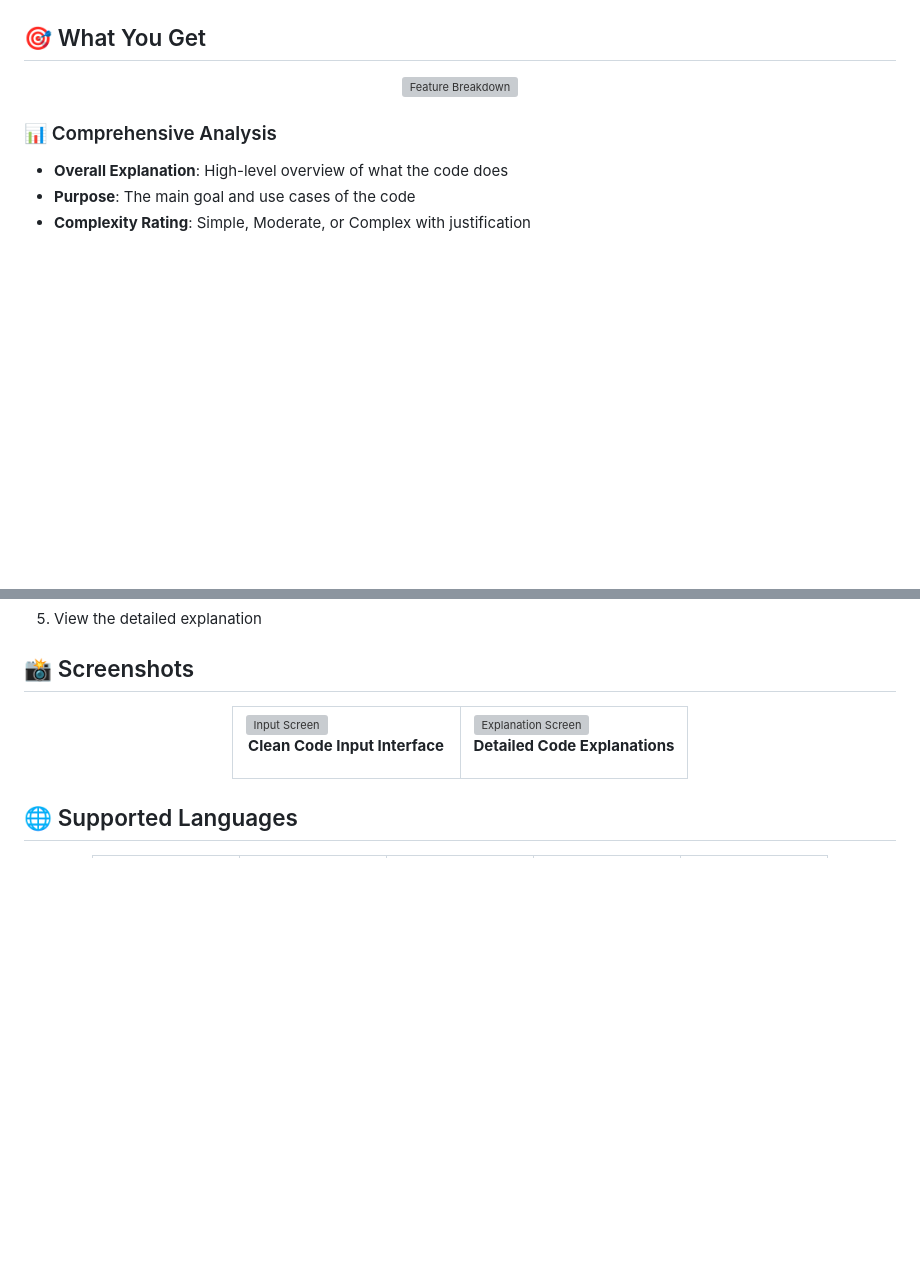
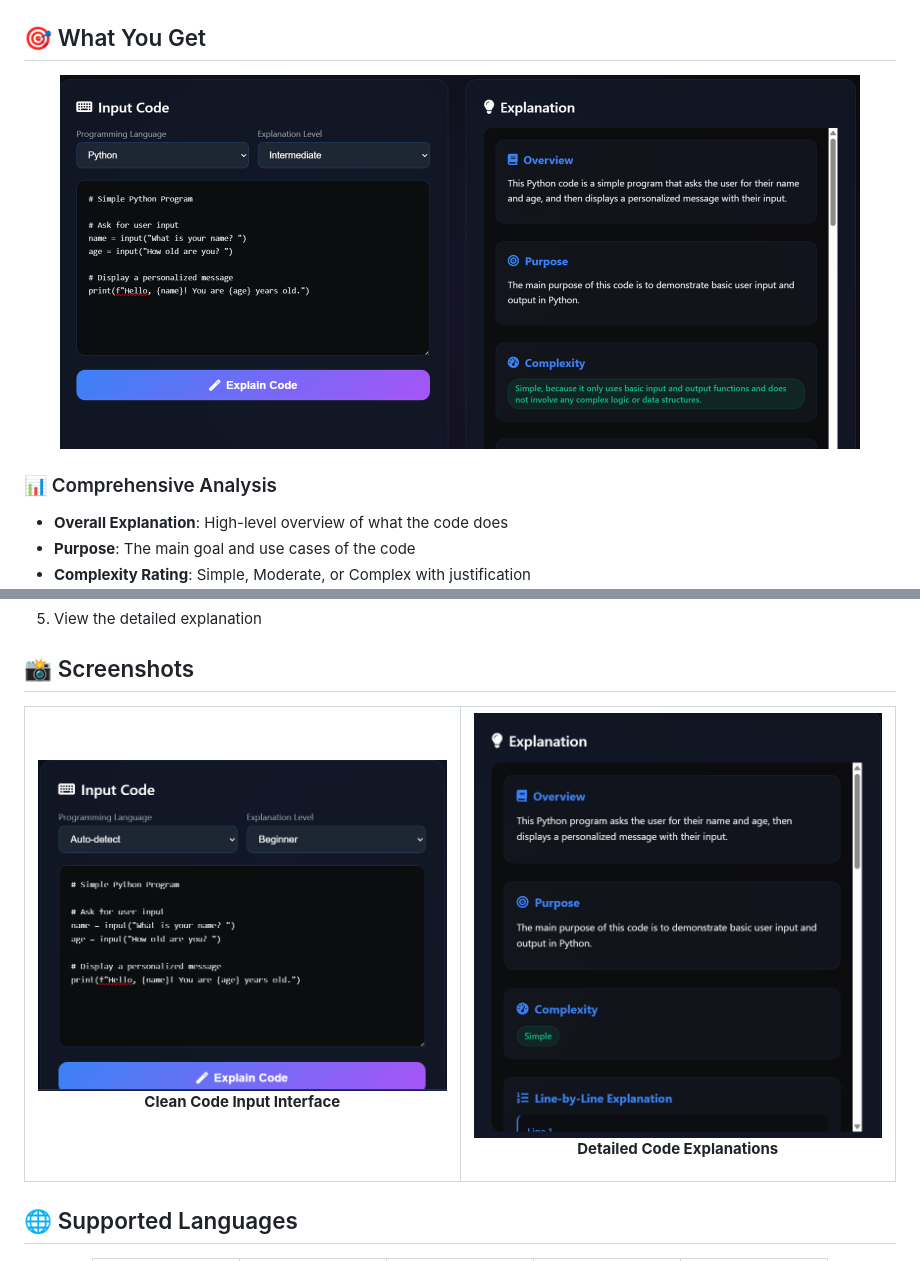
Before and after one commit to omara2001/Real-Time-Code-Explainer-Tool, a Markdown page: README.md, 2 parts joined by grey strips. Drawn GitHub-style; folded sections open; blank space fills up the shorter version; grey boxes are pictures that could not be loaded.

```diff
--- a/README.md
+++ b/README.md
@@ -42,7 +42,7 @@
 ## 🎯 What You Get
 
 <div align="center">
-  <img src="https://github.com/omara2001/Real-Time-Code-Explainer-Tool/WhatYouGet.png" alt="Feature Breakdown" width="800">
+  <img src="https://github.com/omara2001/Real-Time-Code-Explainer-Tool/blob/main/WhatYouGet.png" alt="Feature Breakdown" width="800">
 </div>
 
 ### 📊 Comprehensive Analysis
@@ -149,11 +149,11 @@ Open http://localhost:8000 in your browser!
   <table>
     <tr>
       <td width="50%">
-        <img src="https://github.com/omara2001/Real-Time-Code-Explainer-Tool/InputScreen.png" alt="Input Screen">
+        <img src="https://github.com/omara2001/Real-Time-Code-Explainer-Tool/blob/main/InputScreen.png" alt="Input Screen">
         <p align="center"><b>Clean Code Input Interface</b></p>
       </td>
       <td width="50%">
-        <img src="https://github.com/omara2001/Real-Time-Code-Explainer-Tool/ExplanationScreen.png" alt="Explanation Screen">
+        <img src="https://github.com/omara2001/Real-Time-Code-Explainer-Tool/blob/main/ExplanationScreen.png" alt="Explanation Screen">
         <p align="center"><b>Detailed Code Explanations</b></p>
       </td>
     </tr>
```
